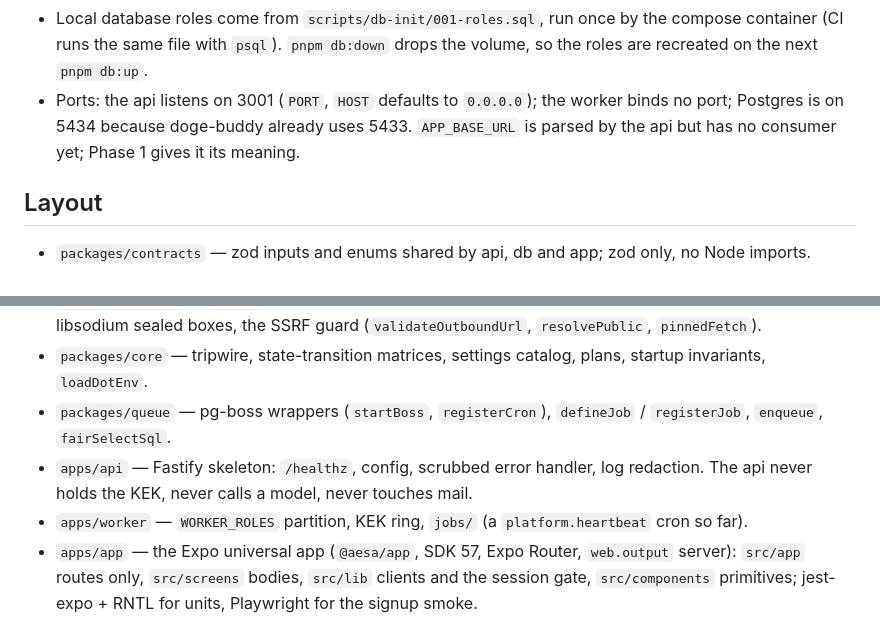
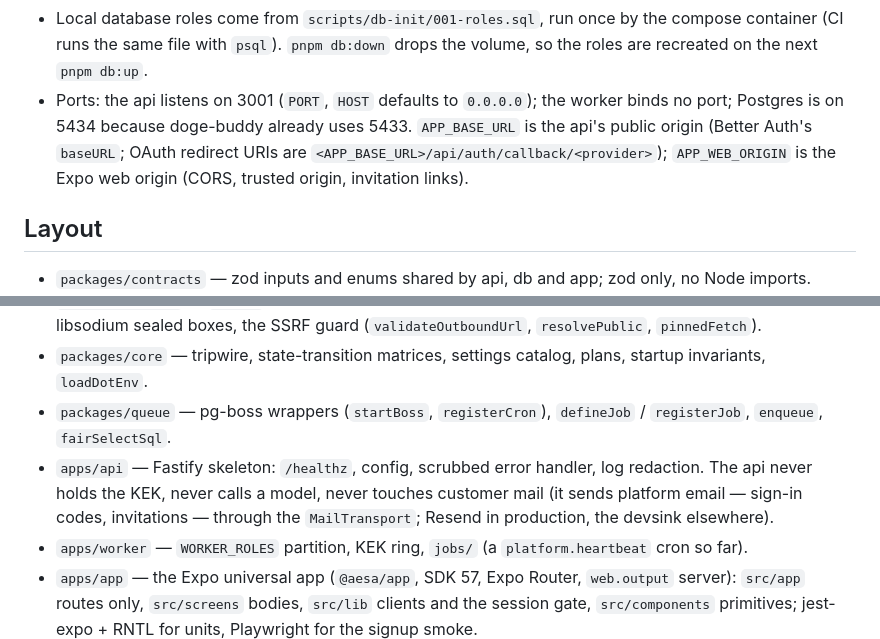
Before and after one commit to ClosingBracketsLLC/ai-email-support-agent, a Markdown page: CLAUDE.md, 2 parts joined by grey strips. Rendered like a GitHub page.

```diff
--- a/CLAUDE.md
+++ b/CLAUDE.md
@@ -53,8 +53,9 @@ off `main`; never push, merge, or open a PR without Robert.
   container (CI runs the same file with `psql`). `pnpm db:down` drops the volume, so the roles are
   recreated on the next `pnpm db:up`.
 - Ports: the api listens on 3001 (`PORT`, `HOST` defaults to `0.0.0.0`); the worker binds no port;
-  Postgres is on 5434 because doge-buddy already uses 5433. `APP_BASE_URL` is parsed by the api but
-  has no consumer yet; Phase 1 gives it its meaning.
+  Postgres is on 5434 because doge-buddy already uses 5433. `APP_BASE_URL` is the api's public
+  origin (Better Auth's `baseURL`; OAuth redirect URIs are `<APP_BASE_URL>/api/auth/callback/<provider>`);
+  `APP_WEB_ORIGIN` is the Expo web origin (CORS, trusted origin, invitation links).
 
 ## Layout
 
@@ -68,7 +69,9 @@ off `main`; never push, merge, or open a PR without Robert.
 - `packages/queue` — pg-boss wrappers (`startBoss`, `registerCron`), `defineJob` / `registerJob`,
   `enqueue`, `fairSelectSql`.
 - `apps/api` — Fastify skeleton: `/healthz`, config, scrubbed error handler, log redaction. The api
-  never holds the KEK, never calls a model, never touches mail.
+  never holds the KEK, never calls a model, never touches customer mail (it sends platform email —
+  sign-in codes, invitations — through the `MailTransport`; Resend in production, the devsink
+  elsewhere).
 - `apps/worker` — `WORKER_ROLES` partition, KEK ring, `jobs/` (a `platform.heartbeat` cron so far).
 - `apps/app` — the Expo universal app (`@aesa/app`, SDK 57, Expo Router, `web.output` server):
   `src/app` routes only, `src/screens` bodies, `src/lib` clients and the session gate, `src/components`
```
Also changed, not shown: docs/STATUS.md (+61 -18 lines).
